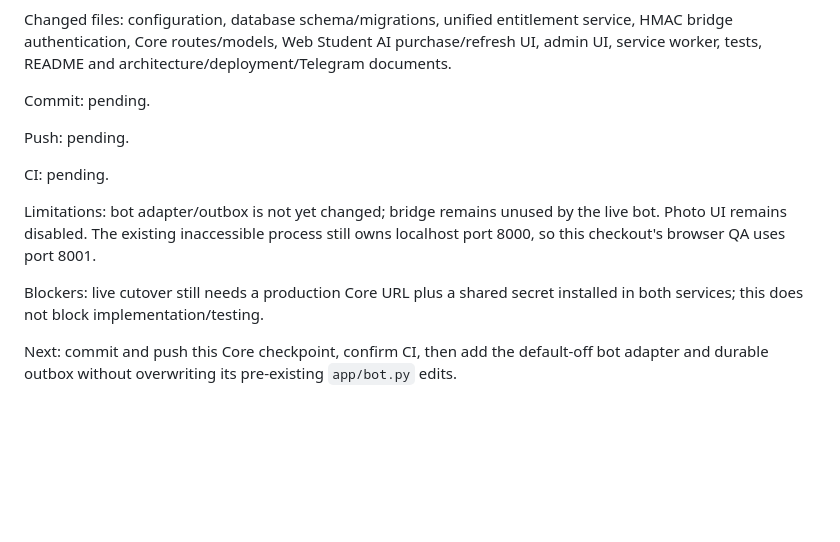
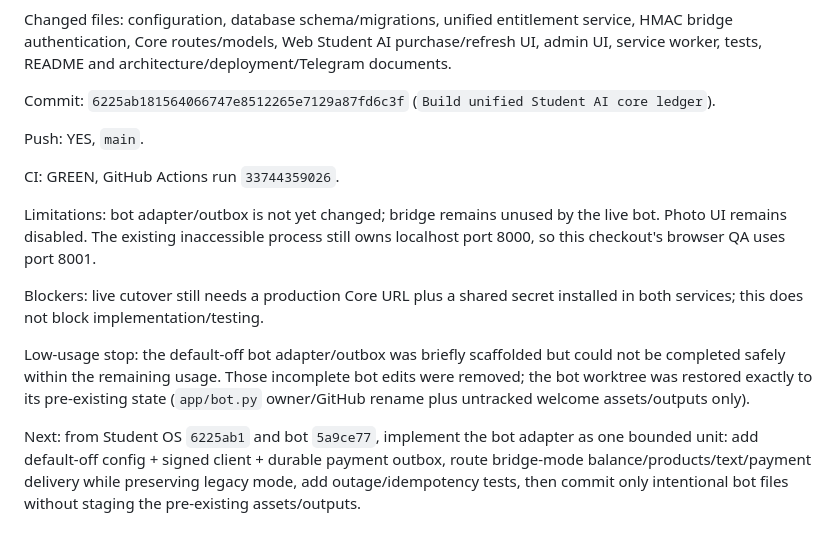
Before and after one commit to yujio2x/student-os, a Markdown page: docs/DEVLOG.md, the part around the change. GitHub-like rendering; blank space fills up the shorter version.

Commit message:
Record unified core checkpoint

```diff
--- a/docs/DEVLOG.md
+++ b/docs/DEVLOG.md
@@ -664,14 +664,16 @@ Browser QA: on isolated local port 8001, development owner opened the updated ad
 
 Changed files: configuration, database schema/migrations, unified entitlement service, HMAC bridge authentication, Core routes/models, Web Student AI purchase/refresh UI, admin UI, service worker, tests, README and architecture/deployment/Telegram documents.
 
-Commit: pending.
+Commit: `6225ab181564066747e8512265e7129a87fd6c3f` (`Build unified Student AI core ledger`).
 
-Push: pending.
+Push: YES, `main`.
 
-CI: pending.
+CI: GREEN, GitHub Actions run `33744359026`.
 
 Limitations: bot adapter/outbox is not yet changed; bridge remains unused by the live bot. Photo UI remains disabled. The existing inaccessible process still owns localhost port 8000, so this checkout's browser QA uses port 8001.
 
 Blockers: live cutover still needs a production Core URL plus a shared secret installed in both services; this does not block implementation/testing.
 
-Next: commit and push this Core checkpoint, confirm CI, then add the default-off bot adapter and durable outbox without overwriting its pre-existing `app/bot.py` edits.
+Low-usage stop: the default-off bot adapter/outbox was briefly scaffolded but could not be completed safely within the remaining usage. Those incomplete bot edits were removed; the bot worktree was restored exactly to its pre-existing state (`app/bot.py` owner/GitHub rename plus untracked welcome assets/outputs only).
+
+Next: from Student OS `6225ab1` and bot `5a9ce77`, implement the bot adapter as one bounded unit: add default-off config + signed client + durable payment outbox, route bridge-mode balance/products/text/payment delivery while preserving legacy mode, add outage/idempotency tests, then commit only intentional bot files without staging the pre-existing assets/outputs.
```
